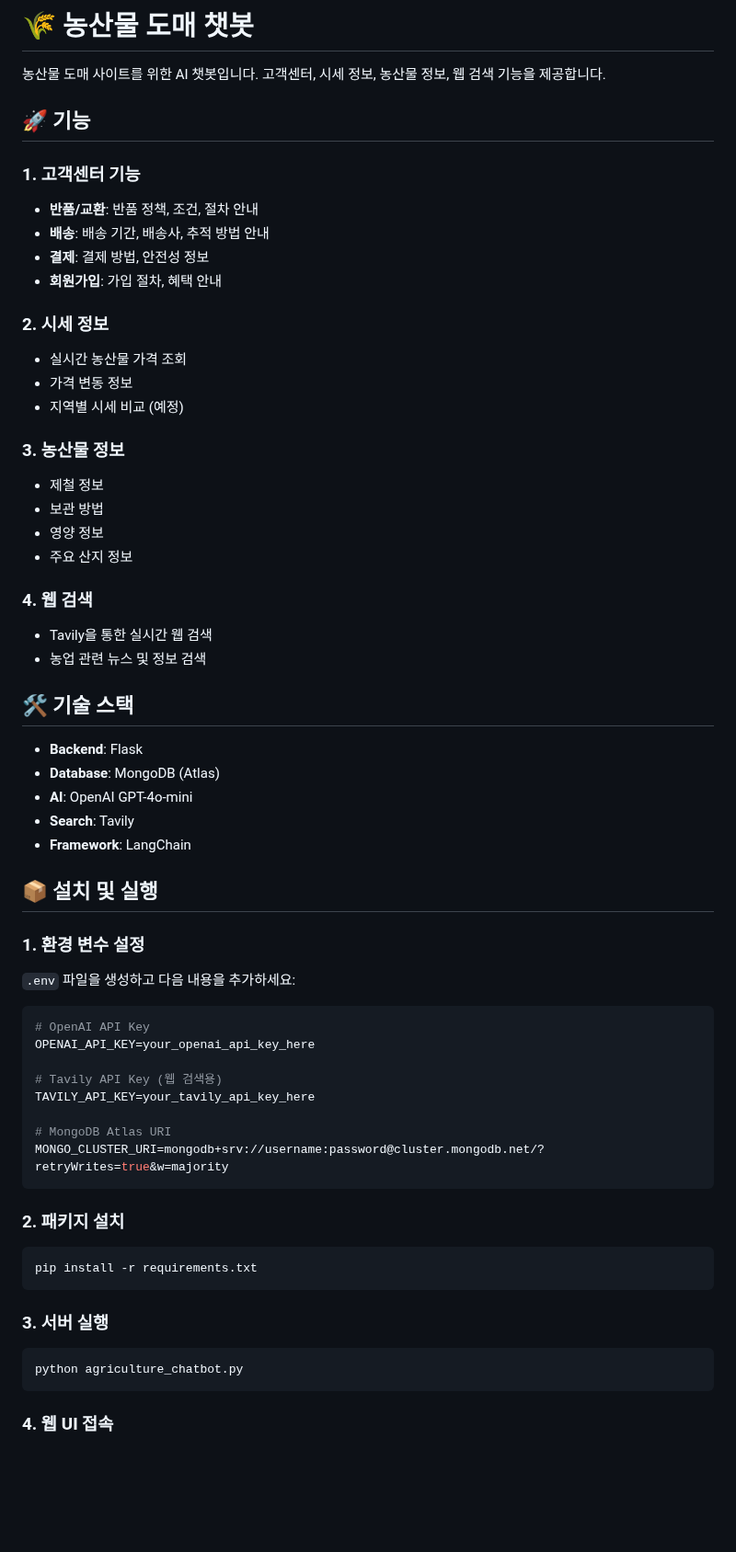
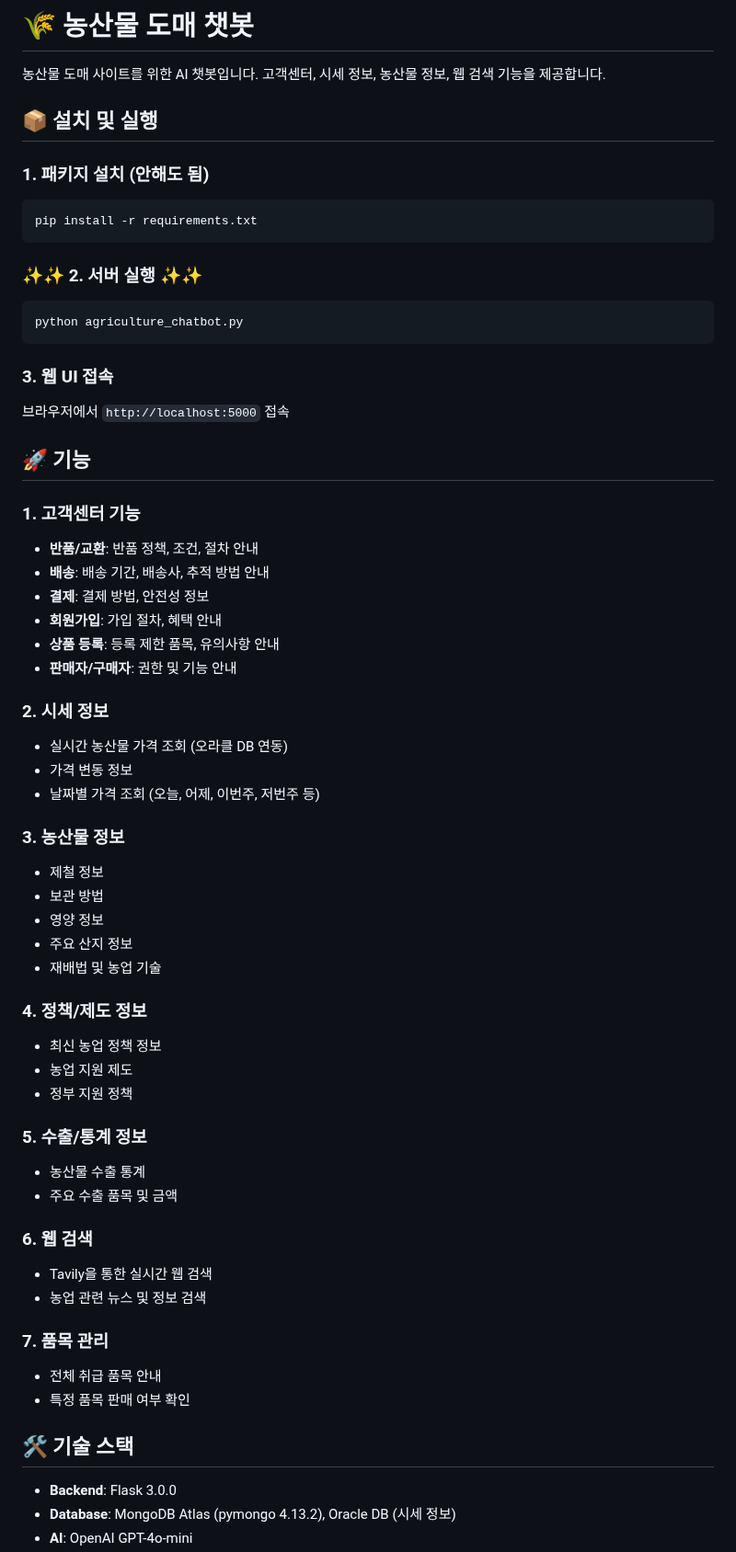
Before and after one commit to seohay-1ae/-YHchatbot, a Markdown page: README_agriculture.md, the part around one of its changes. Shown at 92% size. GitHub-like rendering; blank space fills up the shorter version.

Commit message:
[update] readme.md 수정

````diff
--- a/README_agriculture.md
+++ b/README_agriculture.md
@@ -1,6 +1,25 @@
 # 🌾 농산물 도매 챗봇
 
 농산물 도매 사이트를 위한 AI 챗봇입니다. 고객센터, 시세 정보, 농산물 정보, 웹 검색 기능을 제공합니다.
+
+## 📦 설치 및 실행
+
+
+### 1. 패키지 설치 (안해도 됨)
+
+```bash
+pip install -r requirements.txt
+```
+
+### ✨✨ 2. 서버 실행 ✨✨
+
+```bash
+python agriculture_chatbot.py
+```
+
+### 3. 웹 UI 접속
+
+브라우저에서 `http://localhost:5000` 접속
 
 ## 🚀 기능
 
@@ -10,12 +29,14 @@
 - **배송**: 배송 기간, 배송사, 추적 방법 안내
 - **결제**: 결제 방법, 안전성 정보
 - **회원가입**: 가입 절차, 혜택 안내
+- **상품 등록**: 등록 제한 품목, 유의사항 안내
+- **판매자/구매자**: 권한 및 기능 안내
 
 ### 2. 시세 정보
 
-- 실시간 농산물 가격 조회
+- 실시간 농산물 가격 조회 (오라클 DB 연동)
 - 가격 변동 정보
-- 지역별 시세 비교 (예정)
+- 날짜별 가격 조회 (오늘, 어제, 이번주, 저번주 등)
 
 ### 3. 농산물 정보
 
@@ -23,48 +44,31 @@
 - 보관 방법
 - 영양 정보
 - 주요 산지 정보
+- 재배법 및 농업 기술
 
-### 4. 웹 검색
+### 4. 정책/제도 정보
+
+- 최신 농업 정책 정보
+- 농업 지원 제도
+- 정부 지원 정책
+
+### 5. 수출/통계 정보
+
+- 농산물 수출 통계
+- 주요 수출 품목 및 금액
+
+### 6. 웹 검색
 
 - Tavily을 통한 실시간 웹 검색
 - 농업 관련 뉴스 및 정보 검색
 
+### 7. 품목 관리
+
+- 전체 취급 품목 안내
+- 특정 품목 판매 여부 확인
+
 ## 🛠️ 기술 스택
 
-- **Backend**: Flask
-- **Database**: MongoDB (Atlas)
+- **Backend**: Flask 3.0.0
+- **Database**: MongoDB Atlas (pymongo 4.13.2), Oracle DB (시세 정보)
 - **AI**: OpenAI GPT-4o-mini
-- **Search**: Tavily
-- **Framework**: LangChain
-
-## 📦 설치 및 실행
-
-### 1. 환경 변수 설정
-
-`.env` 파일을 생성하고 다음 내용을 추가하세요:
-
-```env
-# OpenAI API Key
-OPENAI_API_KEY=your_openai_api_key_here
-
-# Tavily API Key (웹 검색용)
-TAVILY_API_KEY=your_tavily_api_key_here
-
-# MongoDB Atlas URI
-MONGO_CLUSTER_URI=mongodb+srv://username:password@cluster.mongodb.net/?retryWrites=true&w=majority
-```
-
-### 2. 패키지 설치
-
-```bash
-pip install -r requirements.txt
-```
-
-### 3. 서버 실행
-
-```bash
-python agriculture_chatbot.py
-```
-
-### 4. 웹 UI 접속
-
````
Also changed, not shown: other parts of README_agriculture.md (+33 -103 lines).
